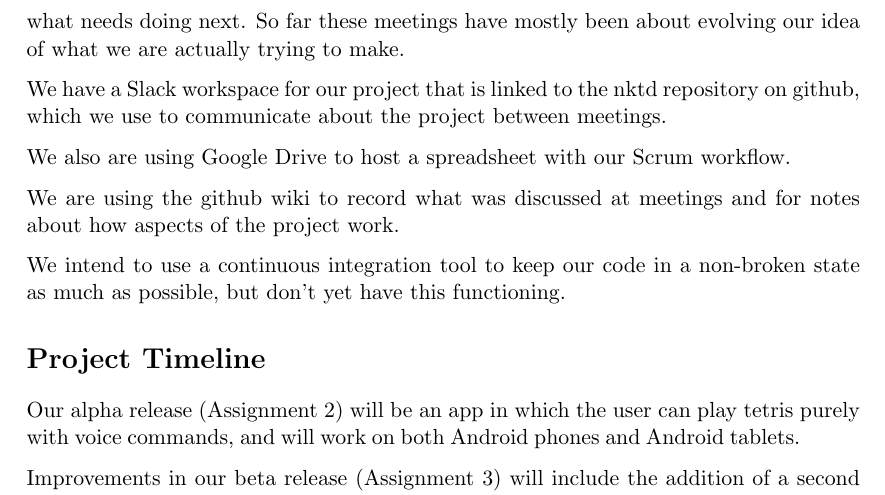
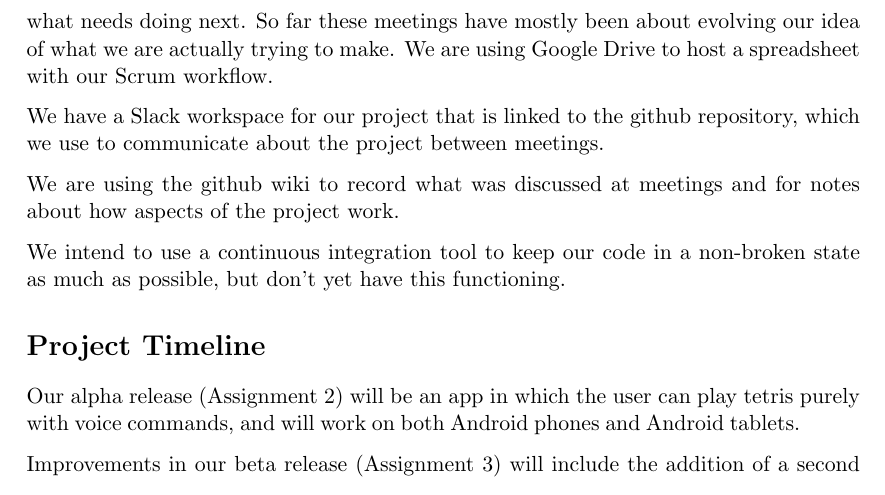
Before and after one commit to katlilly/nktd, a LaTeX document (report/cosc345-assign1-nktd.tex): part of page 4 of 6, cut so that both start at the same text. Compiled offline with pdfLaTeX.

Commit message:
submitted version of assignment 1

```diff
--- a/report/cosc345-assign1-nktd.tex
+++ b/report/cosc345-assign1-nktd.tex
@@ -188,14 +188,12 @@ working with two week sprints. We have a regular team meeting on
 Mondays (more often when needed), where we catch each other up on what
 we have achieved over the previous week and what needs doing next. So
 far these meetings have mostly been about evolving our idea of what we
-are actually trying to make.
+are actually trying to make. We are using Google Drive to host a
+spreadsheet with our Scrum workflow.
 
-We have a Slack workspace for our project that is linked to the nktd
-repository on github, which we use to communicate about the project
-between meetings.
-
-We also are using Google Drive to host a spreadsheet with our Scrum
-workflow.
+We have a Slack workspace for our project that is linked to the github
+repository, which we use to communicate about the project between
+meetings.
 
 We are using the github wiki to record what was discussed at meetings
 and for notes about how aspects of the project work.
```
Also changed, not shown: report/cosc345-assign1-nktd.pdf (added).
